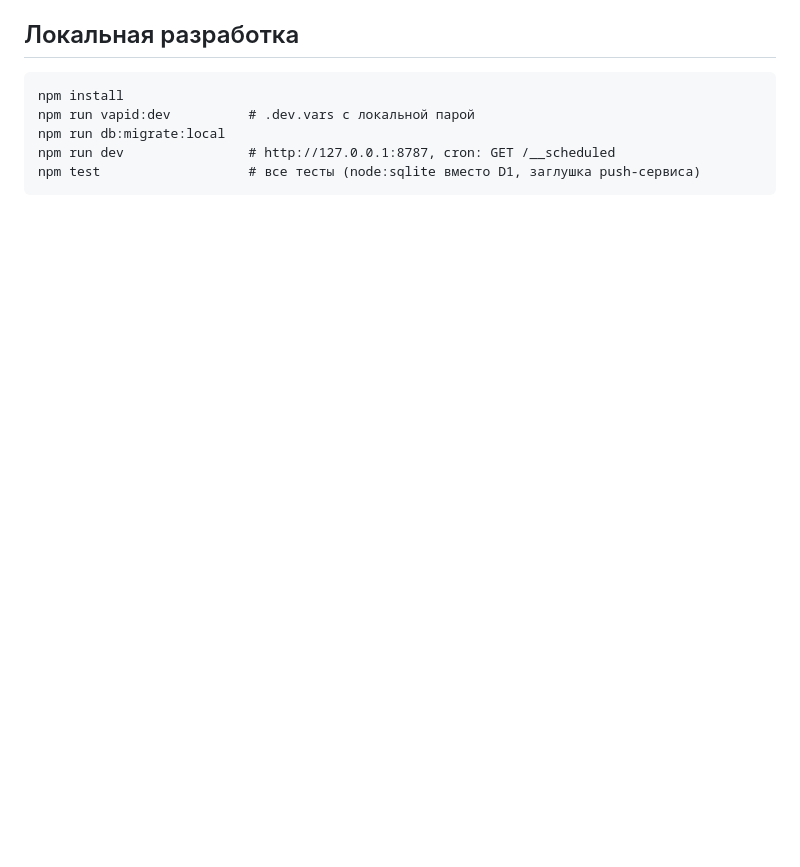
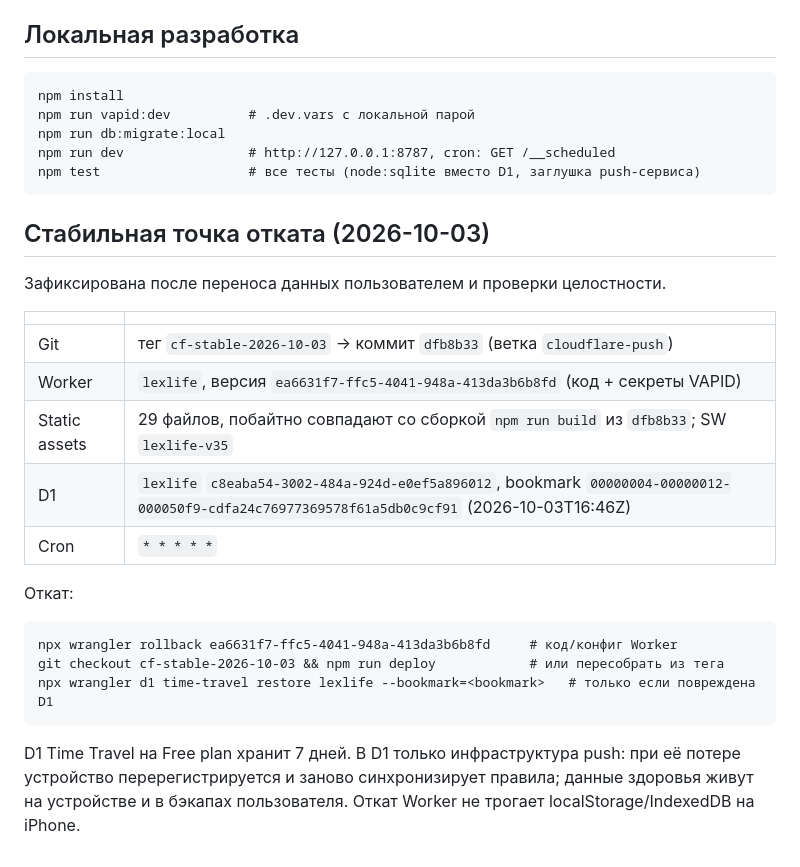
Before and after one commit to adar4026/LexLife, a Markdown page: docs/CLOUDFLARE.md, the part around the change. Drawn GitHub-style; blank space fills up the shorter version.

Commit message:
docs: Cloudflare stable rollback point cf-stable-2026-10-03
Co-Authored-By: Claude Opus 5.5 <noreply@anthropic.com>

````diff
--- a/docs/CLOUDFLARE.md
+++ b/docs/CLOUDFLARE.md
@@ -168,3 +168,27 @@ npm run db:migrate:local
 npm run dev                # http://127.0.0.1:8787, cron: GET /__scheduled
 npm test                   # все тесты (node:sqlite вместо D1, заглушка push-сервиса)
 ```
+
+## Стабильная точка отката (2026-10-03)
+
+Зафиксирована после переноса данных пользователем и проверки целостности.
+
+| | |
+|---|---|
+| Git | тег `cf-stable-2026-10-03` → коммит `dfb8b33` (ветка `cloudflare-push`) |
+| Worker | `lexlife`, версия `ea6631f7-ffc5-4041-948a-413da3b6b8fd` (код + секреты VAPID) |
+| Static assets | 29 файлов, побайтно совпадают со сборкой `npm run build` из `dfb8b33`; SW `lexlife-v35` |
+| D1 | `lexlife` `c8eaba54-3002-484a-924d-e0ef5a896012`, bookmark `00000004-00000012-000050f9-cdfa24c76977369578f61a5db0c9cf91` (2026-10-03T16:46Z) |
+| Cron | `* * * * *` |
+
+Откат:
+
+```
+npx wrangler rollback ea6631f7-ffc5-4041-948a-413da3b6b8fd     # код/конфиг Worker
+git checkout cf-stable-2026-10-03 && npm run deploy            # или пересобрать из тега
+npx wrangler d1 time-travel restore lexlife --bookmark=<bookmark>   # только если повреждена D1
+```
+
+D1 Time Travel на Free plan хранит 7 дней. В D1 только инфраструктура push: при её потере устройство
+перерегистрируется и заново синхронизирует правила; данные здоровья живут на устройстве и в бэкапах пользователя.
+Откат Worker не трогает localStorage/IndexedDB на iPhone.
````
